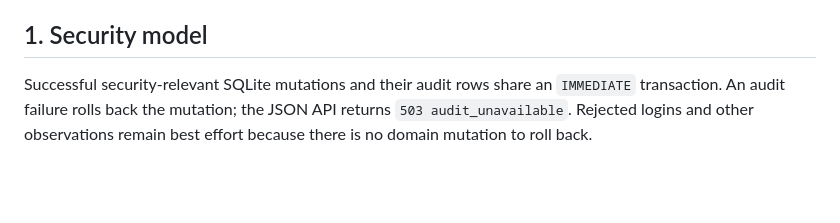
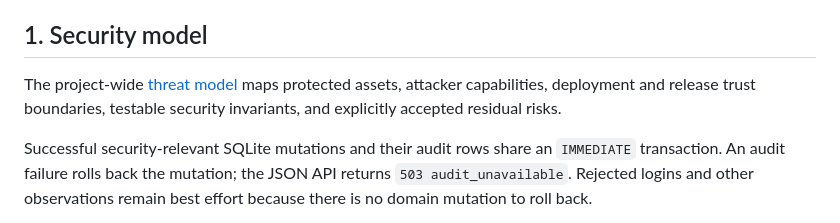
Before and after one commit to alexhaberl/VaultLink, a Markdown page: README.md, the part around the change. GitHub-like rendering; blank space fills up the shorter version.

Commit message:
Document the VaultLink threat model

```diff
--- a/README.md
+++ b/README.md
@@ -5,6 +5,10 @@ VaultLink is a server-rendered Rust web application that securely exposes an alr
 Status: `0.5.0` is planned as the next release for Debian 13 on amd64 and arm64. The release line is published only when the signed, annotated `v0.5.0` tag is available. See the [changelog](CHANGELOG.md) and [release checklist](docs/RELEASE-CHECKLIST.md) for scope and remaining release gates.
 
 ## 1. Security model
+
+The project-wide [threat model](THREAT_MODEL.md) maps protected assets,
+attacker capabilities, deployment and release trust boundaries, testable
+security invariants, and explicitly accepted residual risks.
 
 Successful security-relevant SQLite mutations and their audit rows share an `IMMEDIATE` transaction. An audit failure rolls back the mutation; the JSON API returns `503 audit_unavailable`. Rejected logins and other observations remain best effort because there is no domain mutation to roll back.
 
```
Also changed, not shown: SECURITY.md (+5 -0 lines), THREAT_MODEL.md (added, +284 -0 lines).
